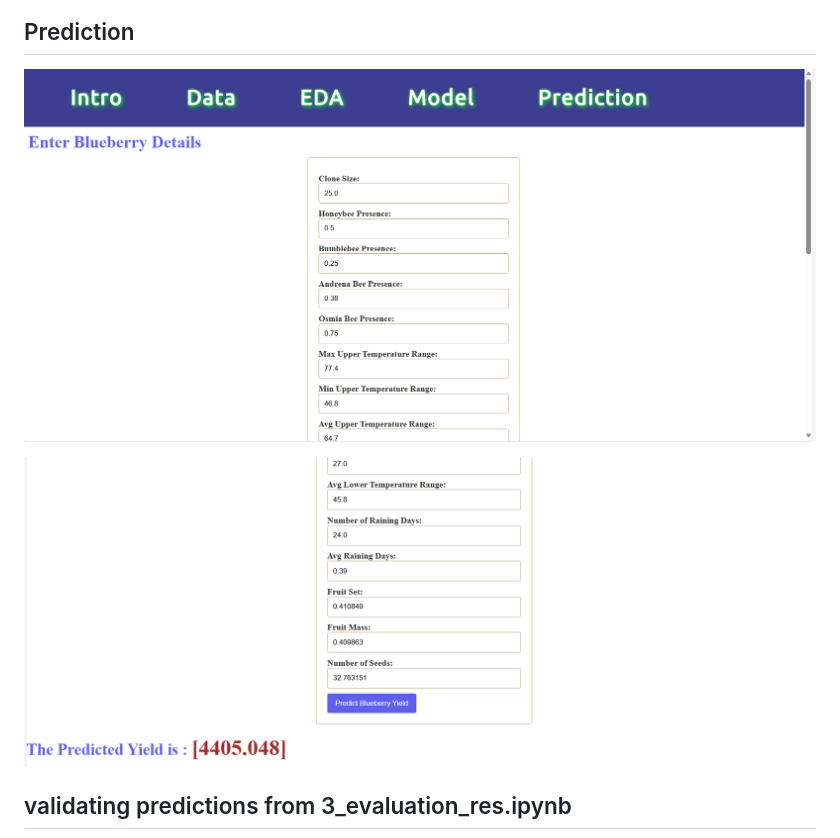
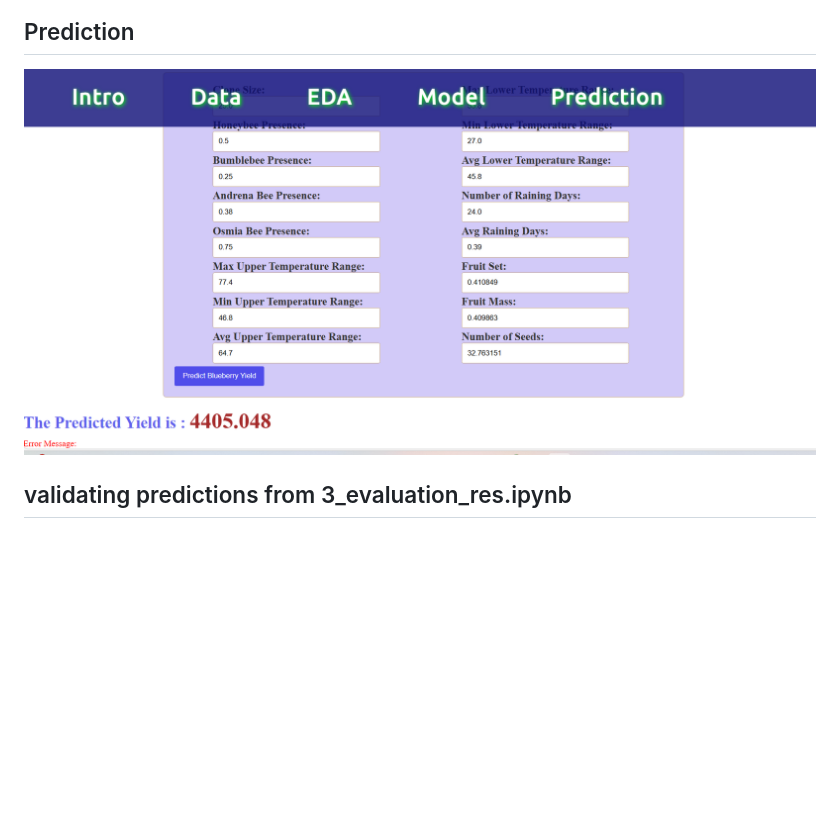
Before and after one commit to vikramviky123/KAGGLE_PS3E14, a Markdown page: README.md, the part around the change. GitHub-like rendering; pictures changed too: image-9.png (added); blank space fills up the shorter version.

```diff
--- a/README.md
+++ b/README.md
@@ -106,9 +106,7 @@ I am attaching snapshot of each page
 ![Alt text](image-8.png)
 
 ## Prediction
-![Alt text](image-1.png)
-
-![Alt text](image-2.png)
+![Alt text](image-9.png)
 
 
 ## validating predictions from 3_evaluation_res.ipynb
```
Also changed, not shown: 3 other files.
